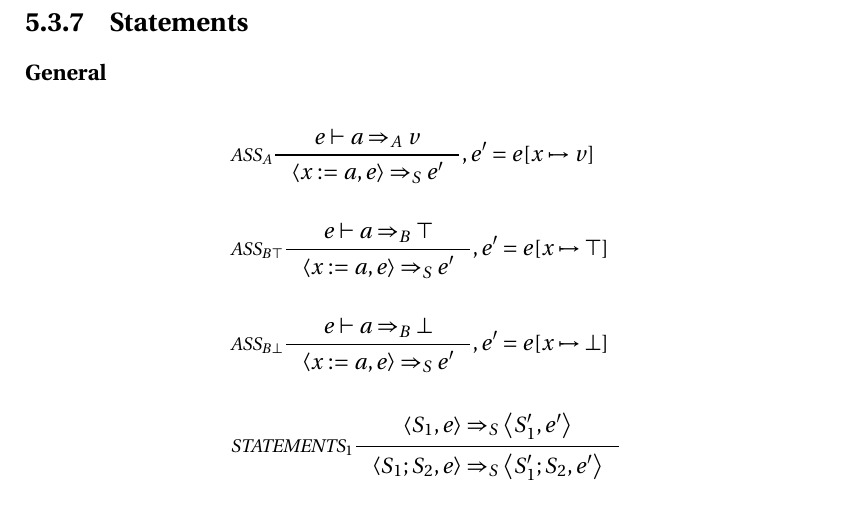
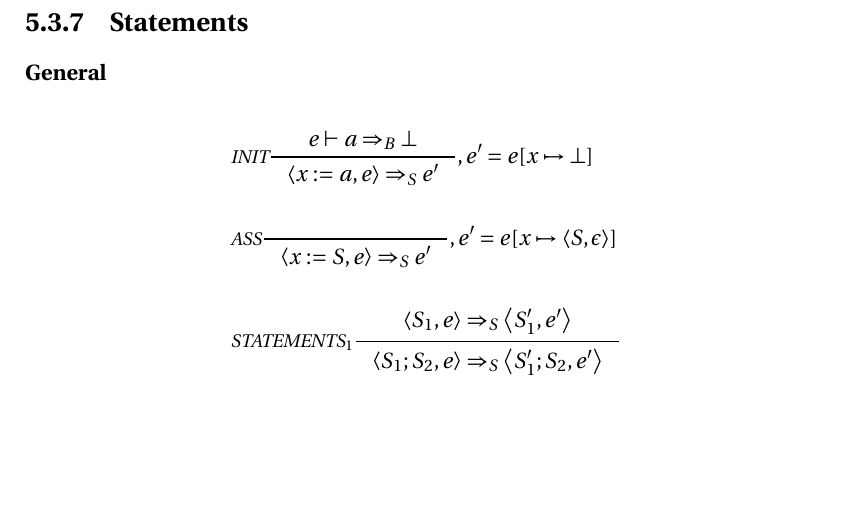
Before and after one commit to simonvandel/TLDR, a LaTeX thesis (Report/master.tex, which reads Report/Design/Semantik/semantik.tex): part of page 57 of 66, cut so that both start at the same text, the shorter picture padded with empty space. Compiled offline with pdfLaTeX.

Commit message:
assignment semantik

```diff
--- a/Report/Design/Semantik/semantik.tex
+++ b/Report/Design/Semantik/semantik.tex
@@ -233,17 +233,13 @@ $\mathbb{E}\text{nv} = \mathbb{P}\text{names} \rightharpoonup \mathbb{S}\text{tm
 %                         {\Braket{\Tlet x := a,e,st} \Rightarrow_S \Braket{x := a, e',st}}
 %												{, l = e(next), e' = e[x\mapsto l, next\mapsto new(l)]}
 %\\\\
-&\inference[$\text{ASS}_A$]{e \vdash a \Rightarrow_A v}
-                         {\Braket{x := a,e} \Rightarrow_S e'}
-												{, e' = e[x \mapsto v]}
-\\\\
-&\inference[$\text{ASS}_{B\top}$]{e \vdash a \Rightarrow_B \top}
-                         {\Braket{x := a,e} \Rightarrow_S e'}
-												{, e' = e[x \mapsto \top]}
-\\\\
-&\inference[$\text{ASS}_{B\bot}$]{e \vdash a \Rightarrow_B \bot}
+&\inference[$\text{INIT}$]{e \vdash a \Rightarrow_B \bot}
                          {\Braket{x := a,e} \Rightarrow_S e'}
 												{, e' = e[x \mapsto \bot]}
+\\\\
+&\inference[ASS]{}
+                 {\Braket{x := S,e} \Rightarrow_S e'}
+								 {, e' = e[x \mapsto \Braket{S,\epsilon}]}
 \\\\
 &\inference[$\text{STATEMENTS}_1$]{\Braket{S_1,e} \Rightarrow_S \Braket{S_1',e'}}
                          {\Braket{S_1;S_2,e} \Rightarrow_S \Braket{S_1';S_2,e'}}
```
